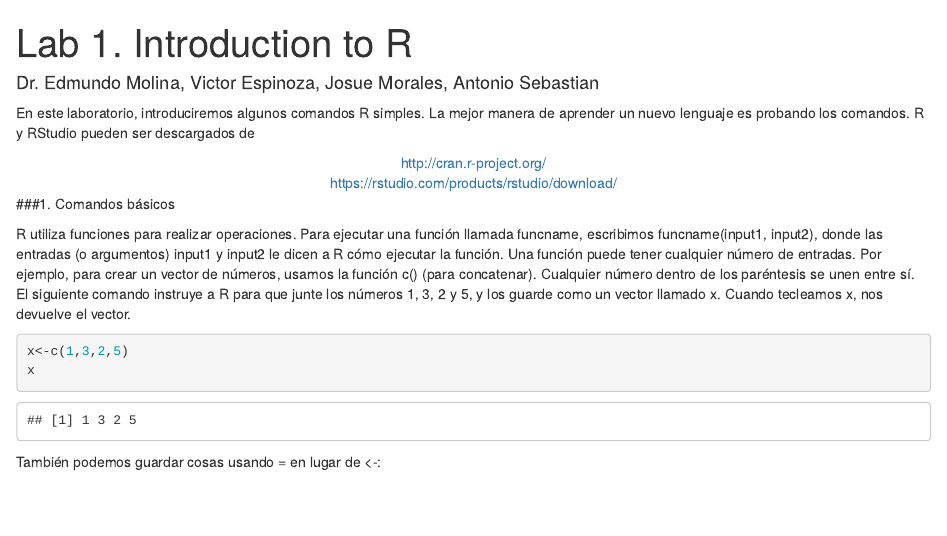
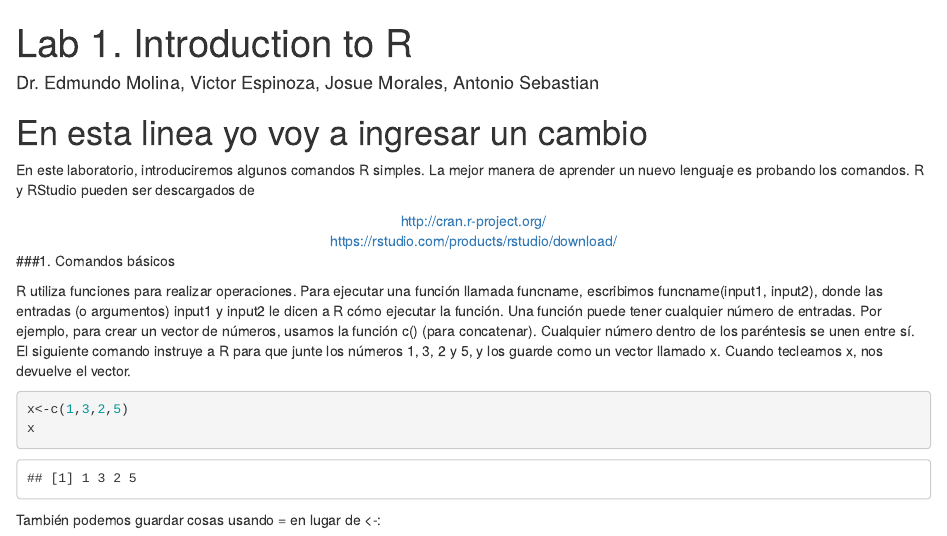
Before and after one commit to VictorEMx/AM_Lab01, an R Markdown document (Lab 1. Introduction to R.Rmd): the page in a window 1100 px wide, from its top. Rendered offline with R 4.5, knitr and Pandoc, with nearby package versions.

Commit message:
Este cambio fue para la linea 6

````diff
--- a/Lab 1. Introduction to R.Rmd
+++ b/Lab 1. Introduction to R.Rmd
@@ -3,6 +3,7 @@ title: Lab 1. Introduction to R
 author: Dr. Edmundo Molina, Victor Espinoza, Josue Morales, Antonio Sebastian
 output: html_document
 ---
+# En esta linea yo voy a ingresar un cambio
 
 ```{r setup, include=FALSE}
 knitr::opts_chunk$set(echo = TRUE)
````
